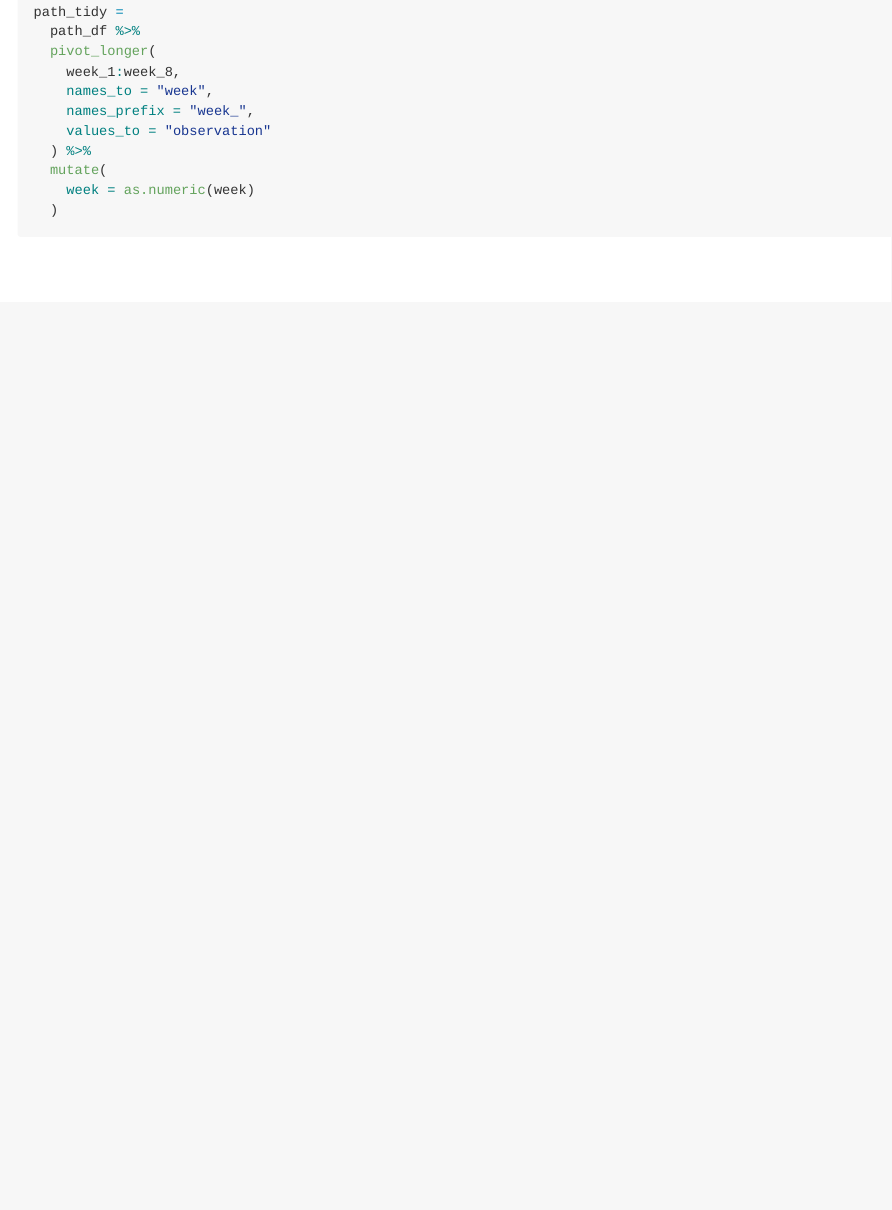
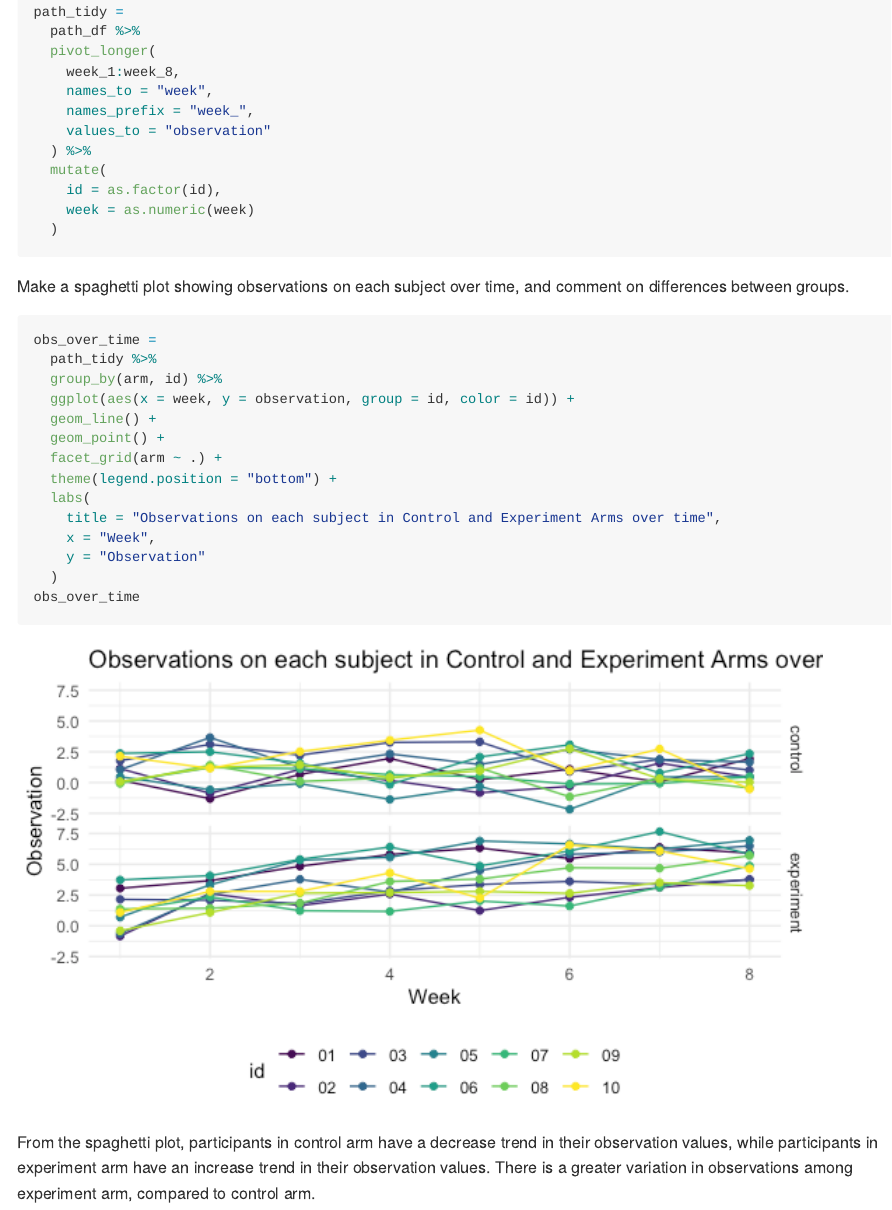
Before and after one commit to yz3736/p8105_hw5_yz3736, an R Markdown document (p8105_hw5_yz3736.Rmd): the page in a window 1100 px wide, from 2540 px down. The pictures show the output file p8105_hw5_yz3736.md that the author committed with the source, drawn offline in the style of GitHub.

Commit message:
q2 spaghetti plot

````diff
--- a/p8105_hw5_yz3736.Rmd
+++ b/p8105_hw5_yz3736.Rmd
@@ -114,6 +114,28 @@ path_tidy =
     values_to = "observation"
   ) %>%
   mutate(
+    id = as.factor(id),
     week = as.numeric(week)
   )
 ```
+
+Make a spaghetti plot showing observations on each subject over time, and comment on differences between groups.
+
+```{r}
+obs_over_time =
+  path_tidy %>%
+  group_by(arm, id) %>%
+  ggplot(aes(x = week, y = observation, group = id, color = id)) +
+  geom_line() +
+  geom_point() +
+  facet_grid(arm ~ .) +
+  theme(legend.position = "bottom") +
+  labs(
+    title = "Observations on each subject in Control and Experiment Arms over time",
+    x = "Week",
+    y = "Observation"
+  )
+obs_over_time
+```
+
+From the spaghetti plot, participants in control arm have a decrease trend in their observation values, while participants in experiment arm have an increase trend in their observation values. There is a greater variation in observations among experiment arm, compared to control arm.
````
Also changed, not shown: p8105_hw5_yz3736.md, p8105_hw5_yz3736_files/figure-gfm/unnamed-chunk-7-1.png (added).
